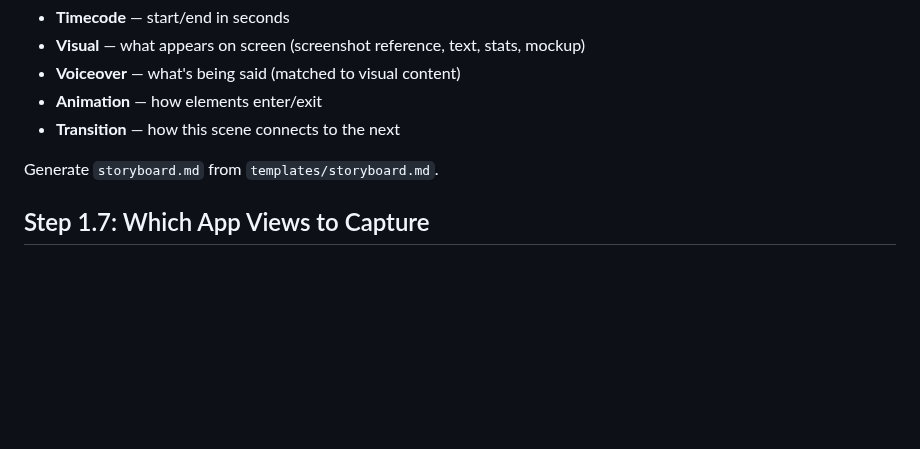
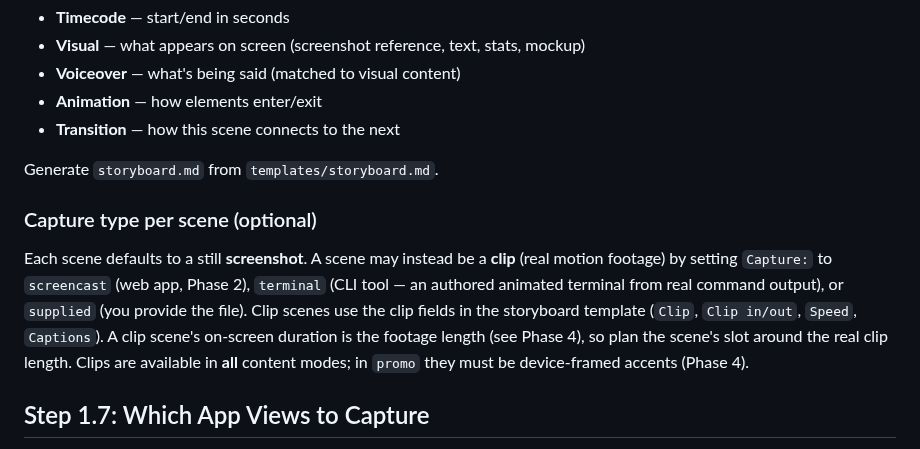
Before and after one commit to nebrass/hve-spielberg, a Markdown page: workflows/phase-1-storytelling.md, the part around the change. GitHub-like rendering; blank space fills up the shorter version.

Commit message:
docs(phase-1): document per-scene capture type and clip fields

```diff
--- a/workflows/phase-1-storytelling.md
+++ b/workflows/phase-1-storytelling.md
@@ -205,6 +205,17 @@ For each scene, define:
 
 Generate `storyboard.md` from `templates/storyboard.md`.
 
+### Capture type per scene (optional)
+
+Each scene defaults to a still **screenshot**. A scene may instead be a **clip**
+(real motion footage) by setting `Capture:` to `screencast` (web app, Phase 2),
+`terminal` (CLI tool — an authored animated terminal from real command output),
+or `supplied` (you provide the file). Clip scenes use the clip fields in the
+storyboard template (`Clip`, `Clip in/out`, `Speed`, `Captions`). A clip scene's
+on-screen duration is the footage length (see Phase 4), so plan the scene's slot
+around the real clip length. Clips are available in **all** content modes; in
+`promo` they must be device-framed accents (Phase 4).
+
 ## Step 1.7: Which App Views to Capture
 
 Based on the storyboard, list the specific app URLs/routes/views that need to be captured in Phase 2. For each scene that shows the app, define:
```
